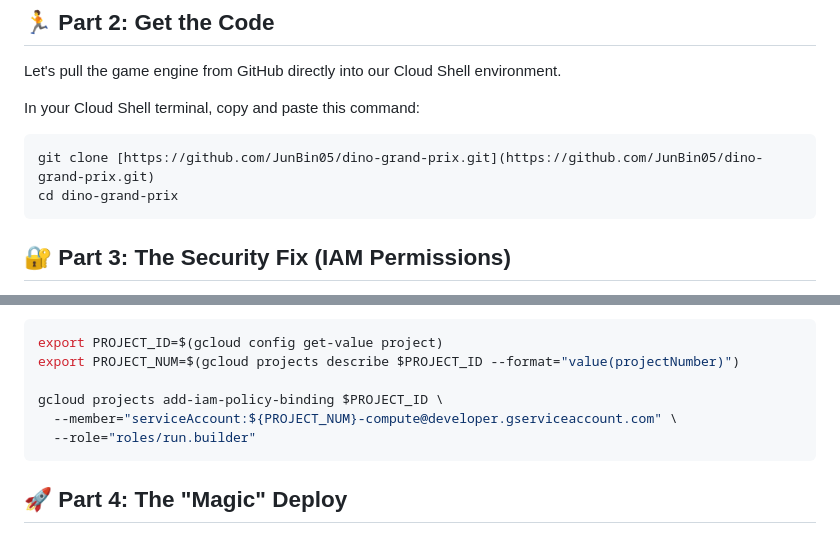
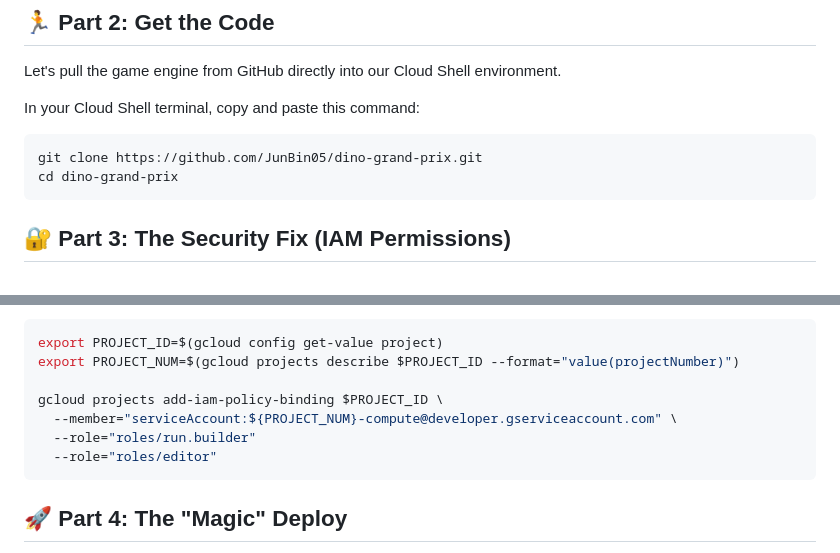
Before and after one commit to JunBin05/dino-grand-prix, a Markdown page: README.md, 2 parts joined by grey strips. Rendered like a GitHub page.

````diff
--- a/README.md
+++ b/README.md
@@ -28,7 +28,7 @@ Let's pull the game engine from GitHub directly into our Cloud Shell environment
 
 In your Cloud Shell terminal, copy and paste this command:
 ```bash
-git clone [https://github.com/JunBin05/dino-grand-prix.git](https://github.com/JunBin05/dino-grand-prix.git)
+git clone https://github.com/JunBin05/dino-grand-prix.git
 cd dino-grand-prix
 ```
 
@@ -44,6 +44,7 @@ export PROJECT_NUM=$(gcloud projects describe $PROJECT_ID --format="value(projec
 gcloud projects add-iam-policy-binding $PROJECT_ID \
   --member="serviceAccount:${PROJECT_NUM}-compute@developer.gserviceaccount.com" \
   --role="roles/run.builder"
+  --role="roles/editor"
 ```
 
 ## 🚀 Part 4: The "Magic" Deploy
````
